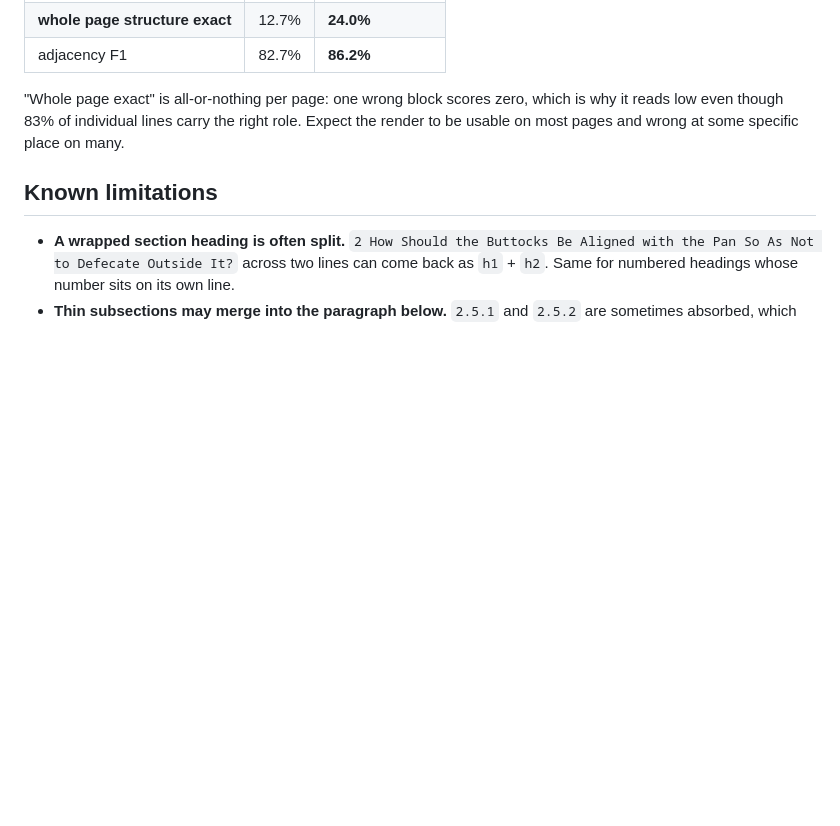
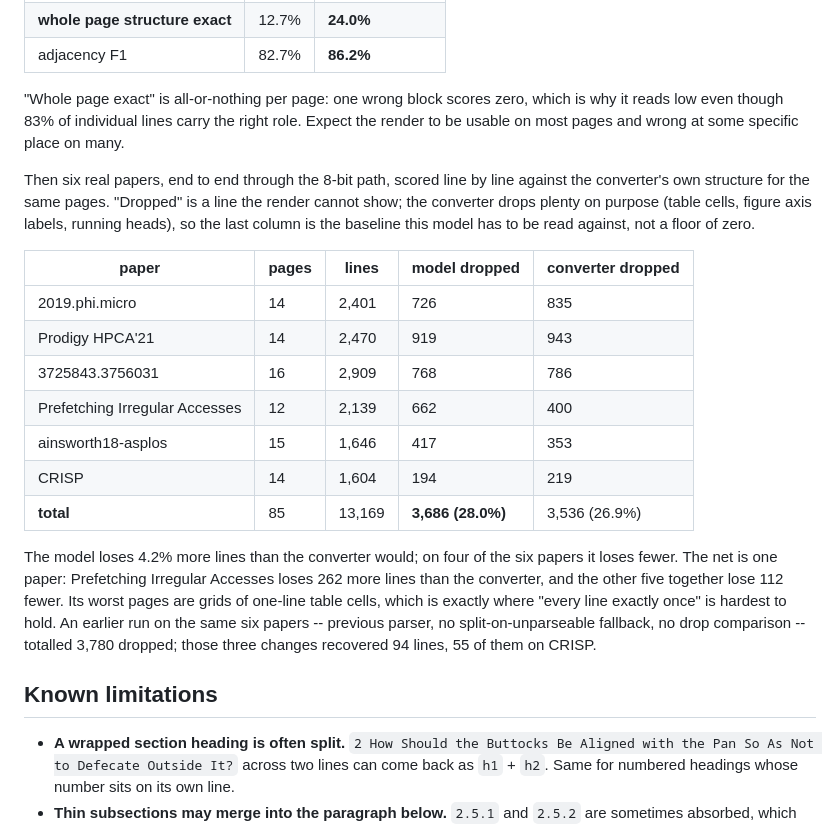
Before and after one commit to trunk-trick/paper_to_html, a Markdown page: README.md, the part around the change. Rendered like a GitHub page; blank space fills up the shorter version.

Commit message:
Measure six real papers line by line against the converter
85 pages, 13,169 lines, end to end through the 8-bit path: the model drops
3,686 lines, the converter itself drops 3,536 of the same lines. The net
difference is one table-heavy paper (+262); the other five are 112 lines
better than the converter. An earlier run on the same six papers, with the
parser that gave up on a trailing bracket, totalled 3,780 -- the three
parser-and-fallback changes recovered 94 lines.

Co-Authored-By: Claude Code <noreply@anthropic.com>

```diff
--- a/README.md
+++ b/README.md
@@ -188,6 +188,31 @@ which is why it reads low even though 83% of individual lines carry the right
 role. Expect the render to be usable on most pages and wrong at some
 specific place on many.
 
+Then six real papers, end to end through the 8-bit path, scored line by line
+against the converter's own structure for the same pages. "Dropped" is a line
+the render cannot show; the converter drops plenty on purpose (table cells,
+figure axis labels, running heads), so the last column is the baseline this
+model has to be read against, not a floor of zero.
+
+| paper | pages | lines | model dropped | converter dropped |
+|---|---|---|---|---|
+| 2019.phi.micro | 14 | 2,401 | 726 | 835 |
+| Prodigy HPCA'21 | 14 | 2,470 | 919 | 943 |
+| 3725843.3756031 | 16 | 2,909 | 768 | 786 |
+| Prefetching Irregular Accesses | 12 | 2,139 | 662 | 400 |
+| ainsworth18-asplos | 15 | 1,646 | 417 | 353 |
+| CRISP | 14 | 1,604 | 194 | 219 |
+| **total** | 85 | 13,169 | **3,686 (28.0%)** | 3,536 (26.9%) |
+
+The model loses 4.2% more lines than the converter would; on four of the six
+papers it loses fewer. The net is one paper: Prefetching Irregular Accesses
+loses 262 more lines than the converter, and the other five together lose
+112 fewer. Its worst pages are grids of one-line table cells, which is
+exactly where "every line exactly once" is hardest to hold. An earlier run on
+the same six papers -- previous parser, no split-on-unparseable fallback, no
+drop comparison -- totalled 3,780 dropped; those three changes recovered 94
+lines, 55 of them on CRISP.
+
 ## Known limitations
 
 - **A wrapped section heading is often split.** `2 How Should the Buttocks Be
```
